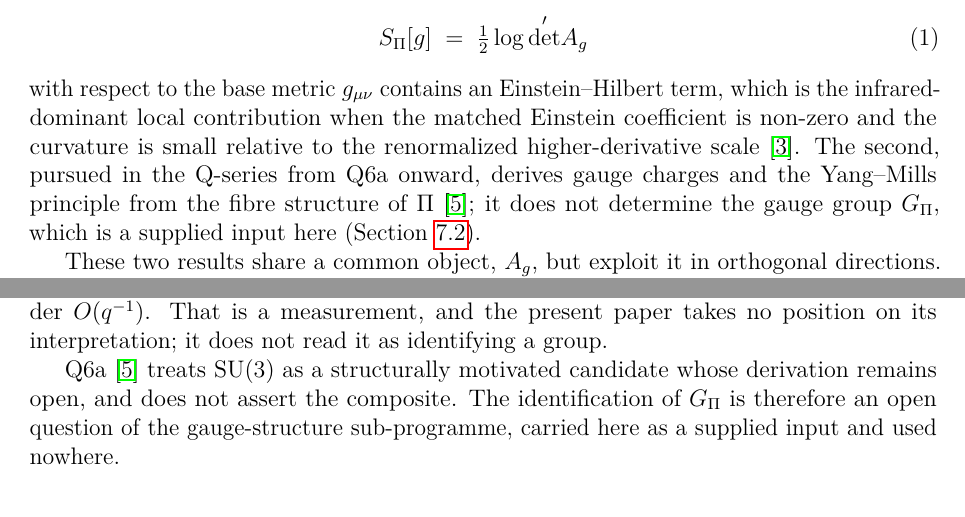
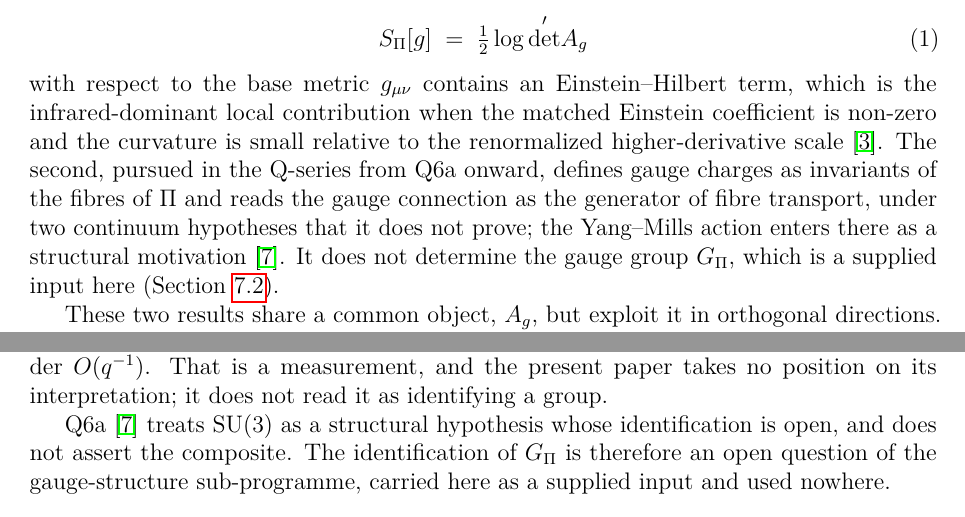
Before and after one commit to Cosmochrony/q12, a LaTeX paper (tex/q12.tex): two parts of pages 3 and 11 of 15, joined at a grey line, cut so that both start at the same text. Compiled offline with pdfLaTeX.

Commit message:
Q12 1.7: describe Q6a as in Q6a 2.3 (charges as fibre invariants, conditional connection, YM as motivation)

```diff
--- a/tex/q12.tex
+++ b/tex/q12.tex
@@ -129,9 +129,11 @@
     Einstein--Hilbert term, which is the infrared-dominant local
     contribution when the matched Einstein coefficient is non-zero and the curvature is small relative to the
     renormalized higher-derivative scale~\cite{Beau2026h}.
-    The second, pursued in the Q-series from Q6a onward, derives gauge charges and the
-    Yang--Mills principle from the fibre structure of~$\Pi$~\cite{Beau2026q6a}; it does not
-    determine the gauge group $G_\Pi$, which is a supplied input here
+    The second, pursued in the Q-series from Q6a onward, defines gauge charges as invariants of
+    the fibres of~$\Pi$ and reads the gauge connection as the generator of fibre transport, under
+    two continuum hypotheses that it does not prove; the Yang--Mills action enters there as a
+    structural motivation~\cite{Beau2026q6a}.
+    It does not determine the gauge group $G_\Pi$, which is a supplied input here
     (Section~\ref{subsec:hcolor}).
 
     These two results share a common object, $A_g$, but exploit it
@@ -873,8 +875,8 @@
       That is a measurement, and the present paper takes no position on its interpretation;
       it does not read it as identifying a group.
 
-      Q6a~\cite{Beau2026q6a} treats $\mathrm{SU}(3)$ as a structurally motivated candidate
-      whose derivation remains open, and does not assert the composite.
+      Q6a~\cite{Beau2026q6a} treats $\mathrm{SU}(3)$ as a structural hypothesis whose
+      identification is open, and does not assert the composite.
       The identification of $G_\Pi$ is therefore an open question of the gauge-structure
       sub-programme, carried here as a supplied input and used nowhere.
 
```
Also changed, not shown: tex/cosmochrony-bibliography.bib (+2 -2 lines), README.md, 2 other files.
